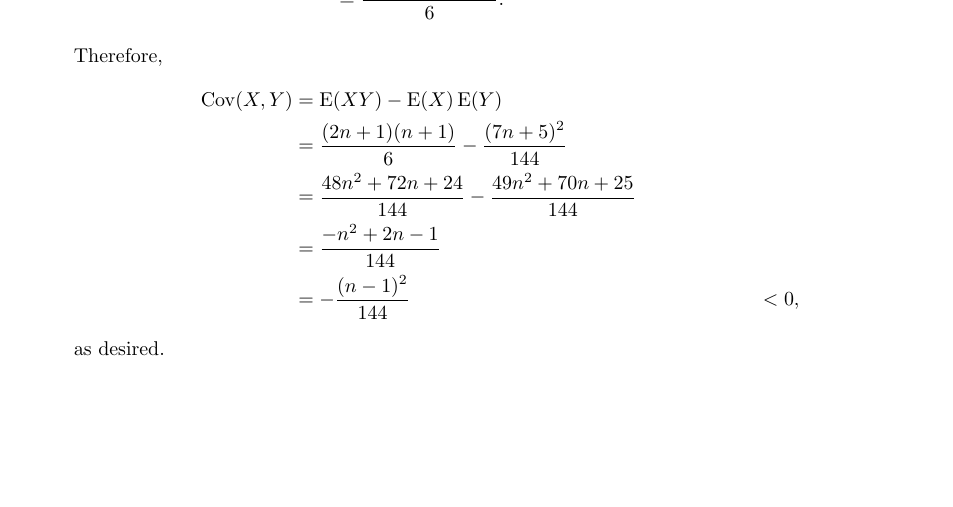
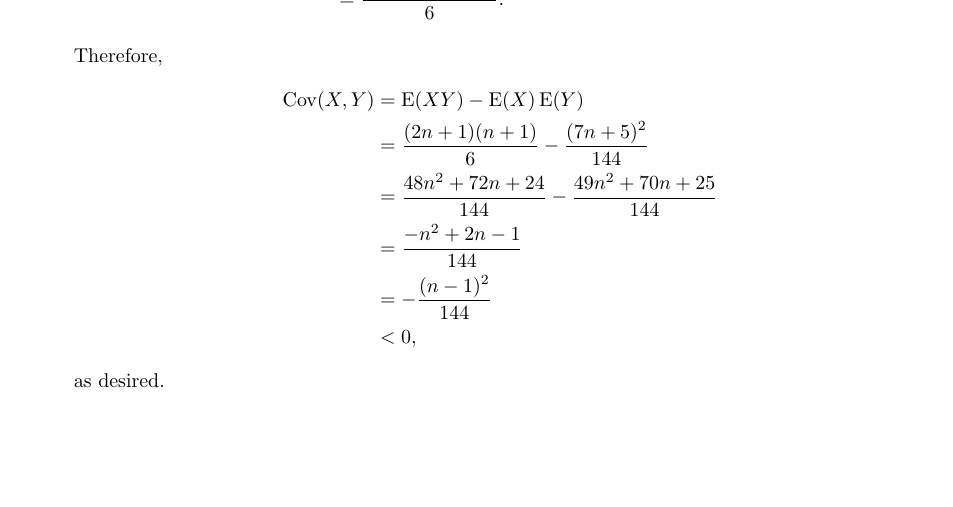
Before and after one commit to EasonSYC/step-project, a LaTeX document (main.tex, which reads tex/2017/III/12.tex): part of page 29 of 31, cut so that both start at the same text. Compiled offline with pdfLaTeX.

Commit message:
quick fix.

```diff
--- a/tex/2017/III/12.tex
+++ b/tex/2017/III/12.tex
@@ -64,7 +64,7 @@
         &= \frac{(2n+1)(n+1)}{6} - \frac{(7n+5)^2}{144}\\
         &= \frac{48n^2 + 72n + 24}{144} - \frac{49n^2 + 70n + 25}{144}\\
         &= \frac{-n^2 + 2n - 1}{144}\\
-        &= -\frac{(n-1)^2}{144}
+        &= -\frac{(n-1)^2}{144}\\
         &< 0,
     \end{align*}
     as desired.
```
